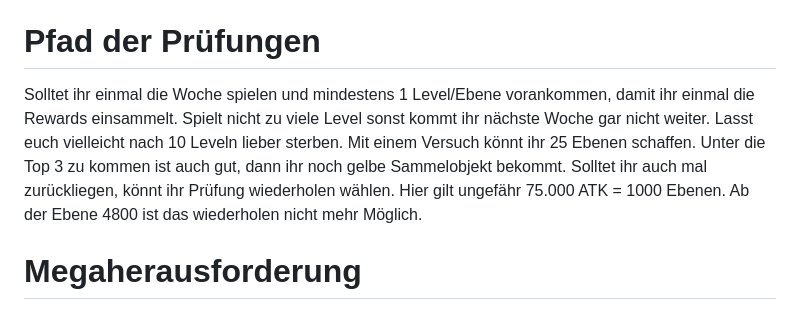
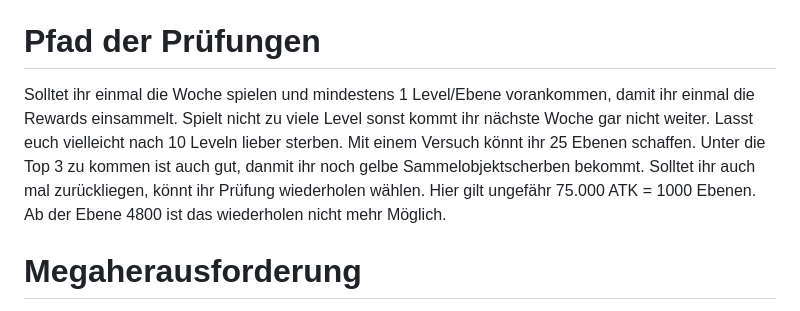
Before and after one commit to Rifffi/survivor-io-wiki.github.io, a Markdown page: README.md, the part around the change. GitHub-like rendering.

```diff
--- a/README.md
+++ b/README.md
@@ -274,7 +274,7 @@ Zerstörer, Charakter Fähigkeit, ATK, Schuhe, Geschwindigkeit, Abklingzeit und
 Den Waldläufer-Panzer, wenn ihr nicht die ganze Zeit durchhaltet. Wenn das auch nicht reicht zusätzlich den HP Boost wählen.
 
 # Pfad der Prüfungen
-Solltet ihr einmal die Woche spielen und mindestens 1 Level/Ebene vorankommen, damit ihr einmal die Rewards einsammelt. Spielt nicht zu viele Level sonst kommt ihr nächste Woche gar nicht weiter. Lasst euch vielleicht nach 10 Leveln lieber sterben. Mit einem Versuch könnt ihr 25 Ebenen schaffen. Unter die Top 3 zu kommen ist auch gut, dann ihr noch gelbe Sammelobjekt bekommt. Solltet ihr auch mal zurückliegen, könnt ihr Prüfung wiederholen wählen. Hier gilt ungefähr 75.000 ATK = 1000 Ebenen. Ab der Ebene 4800 ist das wiederholen nicht mehr Möglich.
+Solltet ihr einmal die Woche spielen und mindestens 1 Level/Ebene vorankommen, damit ihr einmal die Rewards einsammelt. Spielt nicht zu viele Level sonst kommt ihr nächste Woche gar nicht weiter. Lasst euch vielleicht nach 10 Leveln lieber sterben. Mit einem Versuch könnt ihr 25 Ebenen schaffen. Unter die Top 3 zu kommen ist auch gut, danmit ihr noch gelbe Sammelobjektscherben bekommt. Solltet ihr auch mal zurückliegen, könnt ihr Prüfung wiederholen wählen. Hier gilt ungefähr 75.000 ATK = 1000 Ebenen. Ab der Ebene 4800 ist das wiederholen nicht mehr Möglich.
 
 # Megaherausforderung
 Nicht so wichtig, könnt ihr zwischendurch irgendwann mal spielen, wenn ihr noch Lust und Zeit habt.
```
